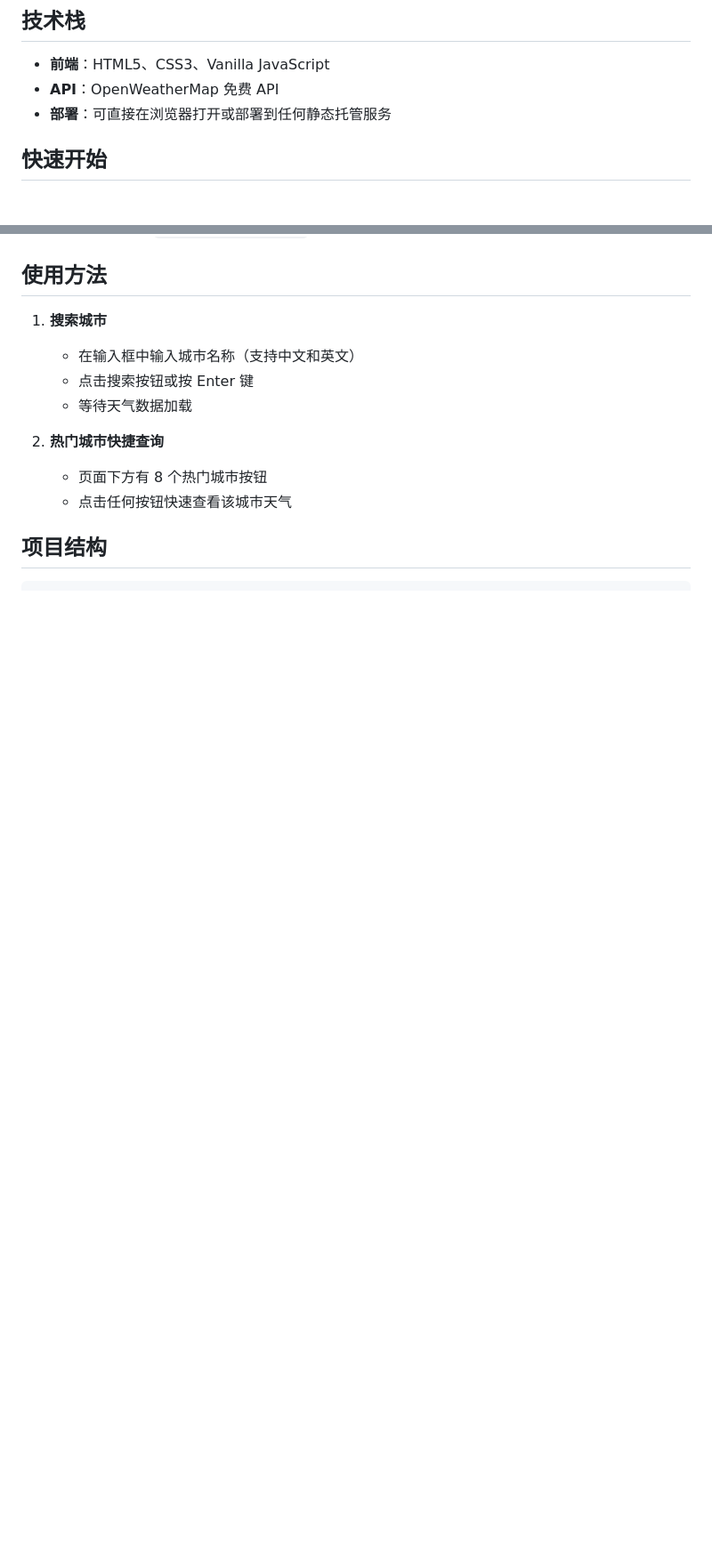
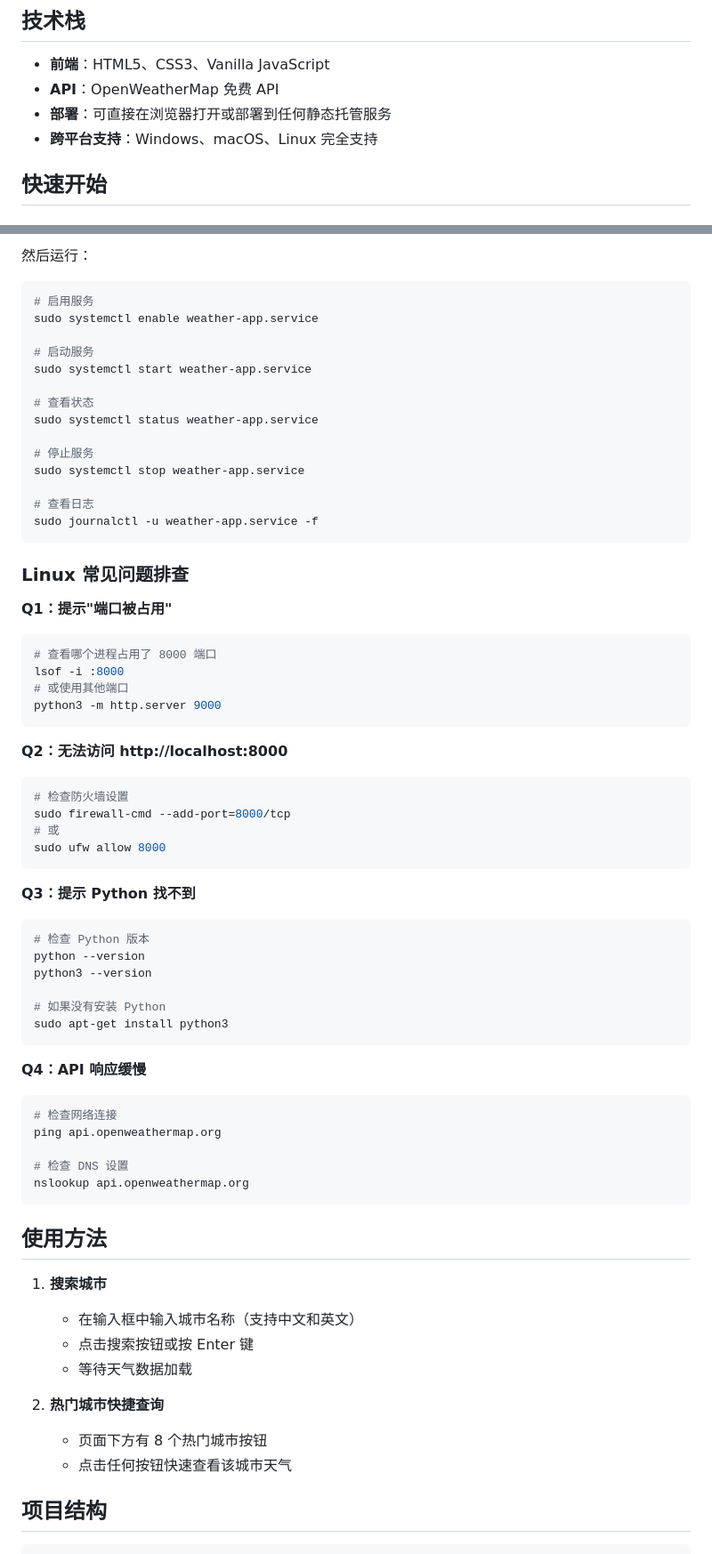
Before and after one commit to suyuqi0303-pixel/vibecodingtest, a Markdown page: README.md, 2 parts joined by grey strips. Shown at 89% size. Drawn GitHub-style; blank space fills up the shorter version.

Commit message:
docs: 添加 Linux 系统部署指南和详细操作步骤

````diff
--- a/README.md
+++ b/README.md
@@ -16,6 +16,7 @@
 - **前端**：HTML5、CSS3、Vanilla JavaScript
 - **API**：OpenWeatherMap 免费 API
 - **部署**：可直接在浏览器打开或部署到任何静态托管服务
+- **跨平台支持**：Windows、macOS、Linux 完全支持
 
 ## 快速开始
 
@@ -47,3 +223,59 @@ php -S localhost:8000
+然后运行：
+
+```bash
+# 启用服务
+sudo systemctl enable weather-app.service
+
+# 启动服务
+sudo systemctl start weather-app.service
+
+# 查看状态
+sudo systemctl status weather-app.service
+
+# 停止服务
+sudo systemctl stop weather-app.service
+
+# 查看日志
+sudo journalctl -u weather-app.service -f
+```
+
+### Linux 常见问题排查
+
+**Q1：提示"端口被占用"**
+```bash
+# 查看哪个进程占用了 8000 端口
+lsof -i :8000
+# 或使用其他端口
+python3 -m http.server 9000
+```
+
+**Q2：无法访问 http://localhost:8000**
+```bash
+# 检查防火墙设置
+sudo firewall-cmd --add-port=8000/tcp
+# 或
+sudo ufw allow 8000
+```
+
+**Q3：提示 Python 找不到**
+```bash
+# 检查 Python 版本
+python --version
+python3 --version
+
+# 如果没有安装 Python
+sudo apt-get install python3
+```
+
+**Q4：API 响应缓慢**
+```bash
+# 检查网络连接
+ping api.openweathermap.org
+
+# 检查 DNS 设置
+nslookup api.openweathermap.org
+```
+
 ## 使用方法
 
 1. **搜索城市**
````
Also changed, not shown: other parts of README.md (+188 -1 lines).
